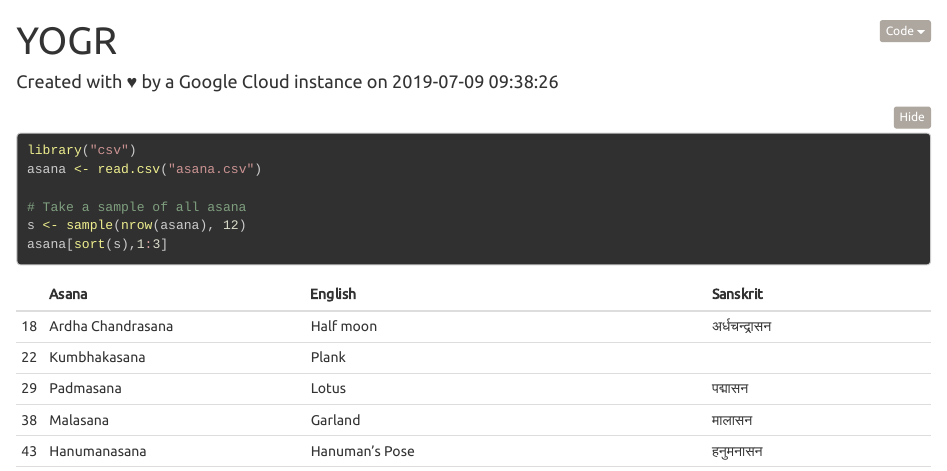
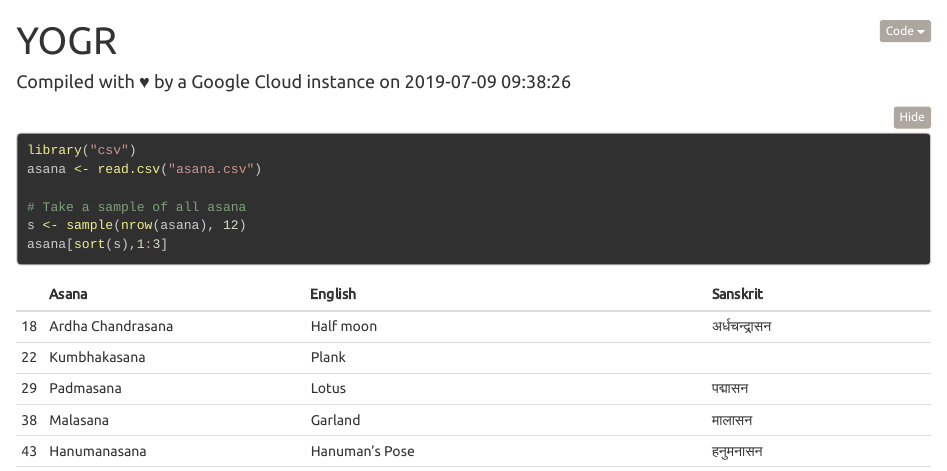
Before and after one commit to deanturpin/yogr, an R Markdown document (readme.Rmd): the page in a window 1100 px wide, from its top. Rendered offline with R 4.5, knitr and Pandoc, with nearby package versions; folded parts are opened; code that draws random numbers runs with fixed seeds of ours.

Commit message:
Reword and review todo

```diff
--- a/asana.csv
+++ b/asana.csv
@@ -78,7 +78,7 @@ Dhanurasana,Bow,धनुरासन,Back bend,80,
 Shalabhasana,Locust,शलभासन,Back bend,80,Face down with hands flat
 Sarpasana,Snake,,Back bend,80,
 Makarasana,Crocodile,मकरासन,Back bend,80,
-Halasana,Plough,हलासन,Shoulders,85,
+Halasana,Plough – shoulder stand with legs straight over head,हलासन,Shoulders,85,
 Karnapidasana,Ear-pressing,कर्णपीडासन,Shoulders,85,
 Sarvangasana,Shoulder Stand,सालम्बसर्वाङ्गासन,Shoulders,85,Split legs
 Niralamba Sarvangasana,Unsupported shoulder Stand,,Shoulders,85,
--- a/readme.Rmd
+++ b/readme.Rmd
@@ -1,6 +1,6 @@
 ---
 title: "YOGR"
-date: "Created with &hearts; by a Google Cloud instance on `r format(Sys.time())`"
+date: "Compiled with &hearts; by a Google Cloud instance on `r format(Sys.time())`"
 output:
   html_document:
     df_print: kable
```
Also changed, not shown: readme.md.
